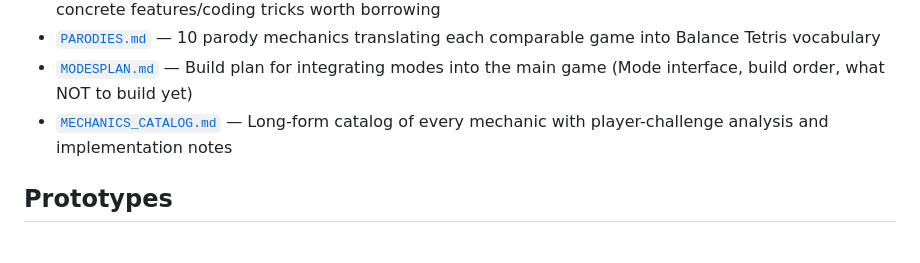
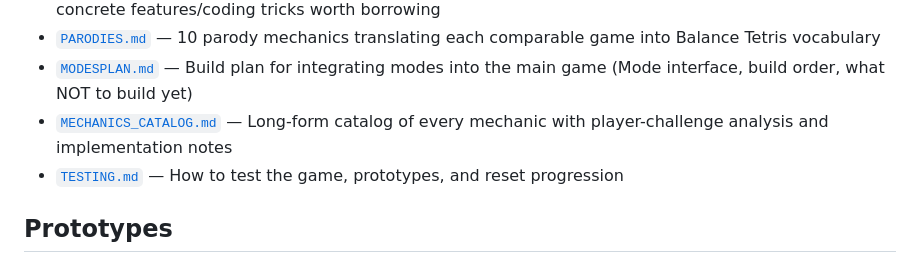
Before and after one commit to t3dy/TetrisCodex, a Markdown page: README.md, the part around the change. GitHub-like rendering.

```diff
--- a/README.md
+++ b/README.md
@@ -24,6 +24,7 @@ This is a working v1 prototype with the core balance mechanic. The full design i
 - [`PARODIES.md`](./PARODIES.md) — 10 parody mechanics translating each comparable game into Balance Tetris vocabulary
 - [`MODESPLAN.md`](./MODESPLAN.md) — Build plan for integrating modes into the main game (Mode interface, build order, what NOT to build yet)
 - [`MECHANICS_CATALOG.md`](./MECHANICS_CATALOG.md) — Long-form catalog of every mechanic with player-challenge analysis and implementation notes
+- [`TESTING.md`](./TESTING.md) — How to test the game, prototypes, and reset progression
 
 ## Prototypes
 
```
Also changed, not shown: TESTING.md (added, +175 -0 lines).
